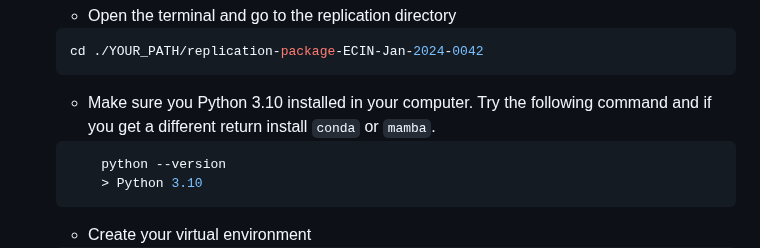
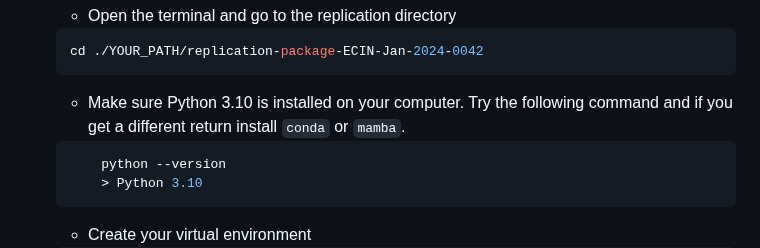
Before and after one commit to jjgecon/Replication_Dickens_2022, a Markdown page: README.md, the part around the change. Drawn GitHub-style.

````diff
--- a/README.md
+++ b/README.md
@@ -33,7 +33,7 @@ To use our notebooks, you can:
     ```bash
     cd ./YOUR_PATH/replication-package-ECIN-Jan-2024-0042
     ```
-    - Make sure you Python 3.10 installed in your computer. Try the following command and if you get a different return install `conda` or `mamba`.
+    - Make sure Python 3.10 is installed on your computer. Try the following command and if you get a different return install `conda` or `mamba`.
     ```bash
         python --version
         > Python 3.10
````
